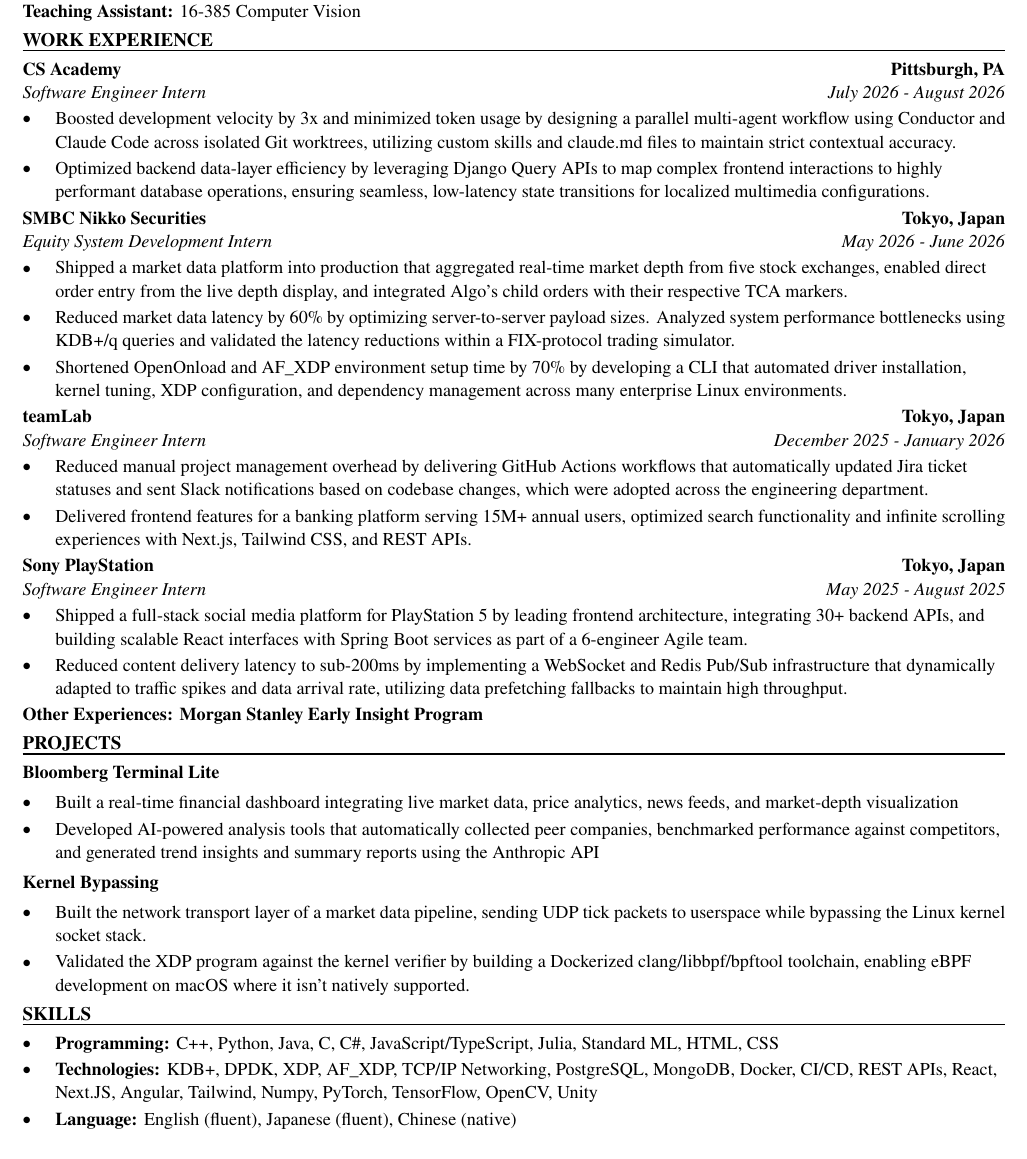
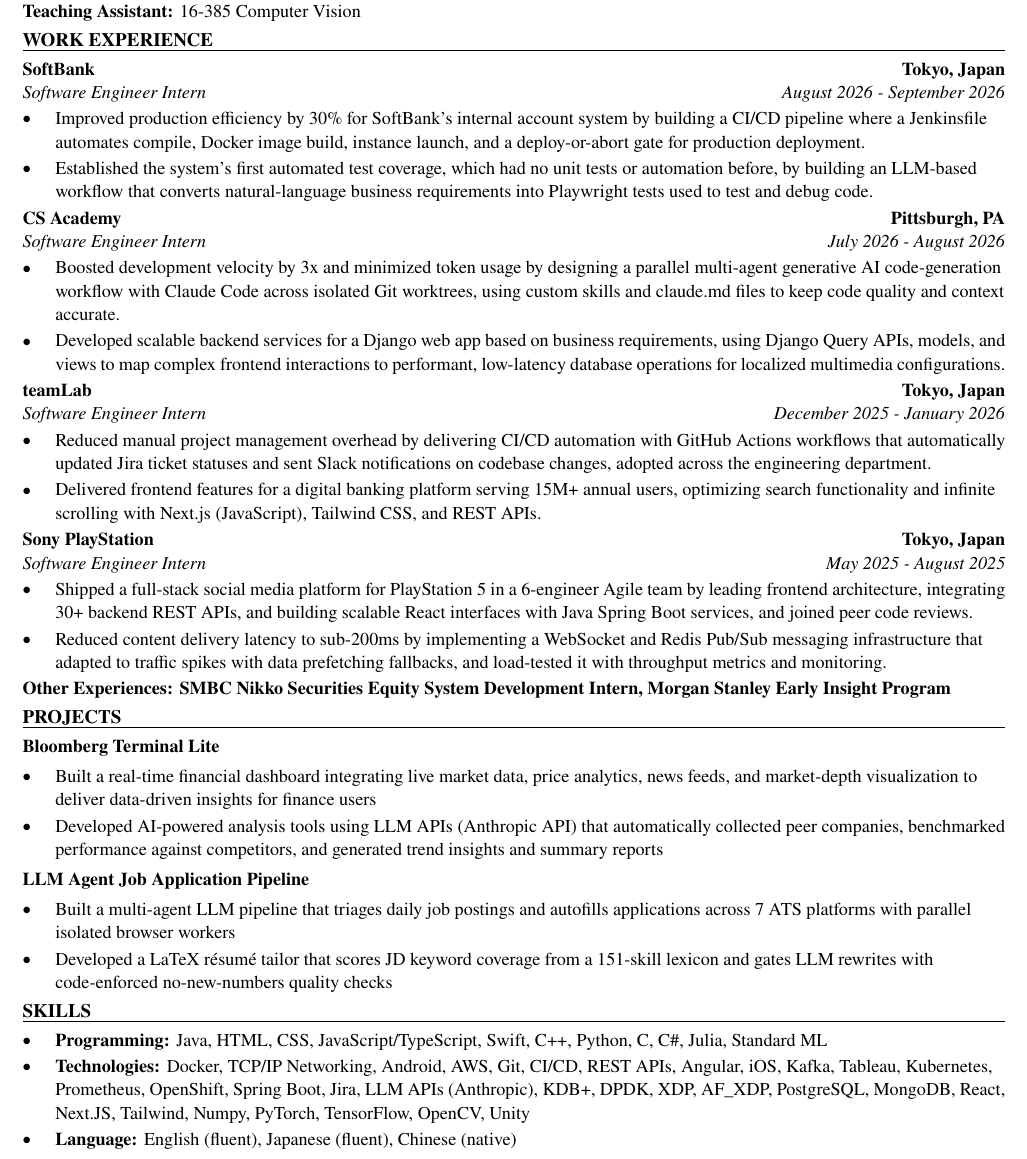
Before and after one commit to xinyichan04/resume, a LaTeX CV (resume.tex, which reads skills.tex): part of the page, cut so that both start at the same text. Compiled offline with pdfLaTeX.

Commit message:
Tailor for Citi: Summer Analyst Intern - Application Development (ATS score 62.0 -> 100.0)

```diff
--- a/resume.tex
+++ b/resume.tex
@@ -50,43 +50,42 @@
 \textbf{Teaching Assistant:} 16-385 Computer Vision
 
 \section*{WORK EXPERIENCE}
+\entry{SoftBank}{Tokyo, Japan}{Software Engineer Intern}{August 2026 - September 2026}
+\begin{itemize}
+  \item Improved production efficiency by 30\% for SoftBank's internal account system by building a CI/CD pipeline where a Jenkinsfile automates compile, Docker image build, instance launch, and a deploy-or-abort gate for production deployment.
+  \item Established the system's first automated test coverage, which had no unit tests or automation before, by building an LLM-based workflow that converts natural-language business requirements into Playwright tests used to test and debug code.
+\end{itemize}
+
 \entry{CS Academy}{Pittsburgh, PA}{Software Engineer Intern}{July 2026 - August 2026}
 \begin{itemize}
-  \item Boosted development velocity by 3x and minimized token usage by designing a parallel multi-agent workflow using Conductor and Claude Code across isolated Git worktrees, utilizing custom skills and claude.md files to maintain strict contextual accuracy.
-  \item Optimized backend data-layer efficiency by leveraging Django Query APIs to map complex frontend interactions to highly performant database operations, ensuring seamless, low-latency state transitions for localized multimedia configurations.
-\end{itemize}
-
-\entry{SMBC Nikko Securities}{Tokyo, Japan}{Equity System Development Intern}{May 2026 - June 2026}
-\begin{itemize}
-  \item Shipped a market data platform into production that aggregated real-time market depth from five stock exchanges, enabled direct order entry from the live depth display, and integrated Algo's child orders with their respective TCA markers.
-  \item Reduced market data latency by 60\% by optimizing server-to-server payload sizes. Analyzed system performance bottlenecks using KDB+/q queries and validated the latency reductions within a FIX-protocol trading simulator.
-  \item Shortened OpenOnload and AF\_XDP environment setup time by 70\% by developing a CLI that automated driver installation, kernel tuning, XDP configuration, and dependency management across many enterprise Linux environments.
+  \item Boosted development velocity by 3x and minimized token usage by designing a parallel multi-agent generative AI code-generation workflow with Claude Code across isolated Git worktrees, using custom skills and claude.md files to keep code quality and context accurate.
+  \item Developed scalable backend services for a Django web app based on business requirements, using Django Query APIs, models, and views to map complex frontend interactions to performant, low-latency database operations for localized multimedia configurations.
 \end{itemize}
 
 \entry{teamLab}{Tokyo, Japan}{Software Engineer Intern}{December 2025 - January 2026}
 \begin{itemize}
-  \item Reduced manual project management overhead by delivering GitHub Actions workflows that automatically updated Jira ticket statuses and sent Slack notifications based on codebase changes, which were adopted across the engineering department.
-  \item Delivered frontend features for a banking platform serving 15M+ annual users, optimized search functionality and infinite scrolling experiences with Next.js, Tailwind CSS, and REST APIs.
+  \item Reduced manual project management overhead by delivering CI/CD automation with GitHub Actions workflows that automatically updated Jira ticket statuses and sent Slack notifications on codebase changes, adopted across the engineering department.
+  \item Delivered frontend features for a digital banking platform serving 15M+ annual users, optimizing search functionality and infinite scrolling with Next.js (JavaScript), Tailwind CSS, and REST APIs.
 \end{itemize}
 
 \entry{Sony PlayStation}{Tokyo, Japan}{Software Engineer Intern}{May 2025 - August 2025}
 \begin{itemize}
-  \item Shipped a full-stack social media platform for PlayStation 5 by leading frontend architecture, integrating 30+ backend APIs, and building scalable React interfaces with Spring Boot services as part of a 6-engineer Agile team.
-  \item Reduced content delivery latency to sub-200ms by implementing a WebSocket and Redis Pub/Sub infrastructure that dynamically adapted to traffic spikes and data arrival rate, utilizing data prefetching fallbacks to maintain high throughput.
+  \item Shipped a full-stack social media platform for PlayStation 5 in a 6-engineer Agile team by leading frontend architecture, integrating 30+ backend REST APIs, and building scalable React interfaces with Java Spring Boot services, and joined peer code reviews.
+  \item Reduced content delivery latency to sub-200ms by implementing a WebSocket and Redis Pub/Sub messaging infrastructure that adapted to traffic spikes with data prefetching fallbacks, and load-tested it with throughput metrics and monitoring.
 \end{itemize}
-\textbf{Other Experiences: Morgan Stanley Early Insight Program}
+\textbf{Other Experiences: SMBC Nikko Securities Equity System Development Intern, Morgan Stanley Early Insight Program}
 
 \section*{PROJECTS}
 \textbf{Bloomberg Terminal Lite}\par\vspace{2pt}
 \begin{itemize}
-  \item Built a real-time financial dashboard integrating live market data, price analytics, news feeds, and market-depth visualization
-  \item Developed AI-powered analysis tools that automatically collected peer companies, benchmarked performance against competitors, and generated trend insights and summary reports using the Anthropic API
+  \item Built a real-time financial dashboard integrating live market data, price analytics, news feeds, and market-depth visualization to deliver data-driven insights for finance users
+  \item Developed AI-powered analysis tools using LLM APIs (Anthropic API) that automatically collected peer companies, benchmarked performance against competitors, and generated trend insights and summary reports
 \end{itemize}
 \vspace{2pt}
-\textbf{Kernel Bypassing}\par\vspace{2pt}
+\textbf{LLM Agent Job Application Pipeline}\par\vspace{2pt}
 \begin{itemize}
-  \item Built the network transport layer of a market data pipeline, sending UDP tick packets to userspace while bypassing the Linux kernel socket stack.
-  \item Validated the XDP program against the kernel verifier by building a Dockerized clang/libbpf/bpftool toolchain, enabling eBPF development on macOS where it isn't natively supported.
+  \item Built a multi-agent LLM pipeline that triages daily job postings and autofills applications across 7 ATS platforms with parallel isolated browser workers
+  \item Developed a LaTeX résumé tailor that scores JD keyword coverage from a 151-skill lexicon and gates LLM rewrites with code-enforced no-new-numbers quality checks
 \end{itemize}
 
 \input{skills.tex}
--- a/skills.tex
+++ b/skills.tex
@@ -1,7 +1,7 @@
 % SKILLS section: the ONLY part the tailoring system rewrites.
 \section*{SKILLS}
 \begin{itemize}
-  \item \textbf{Programming:} C++, Python, Java, C, C\#, JavaScript/TypeScript, Julia, Standard ML, HTML, CSS
-  \item \textbf{Technologies:} KDB+, DPDK, XDP, AF\_XDP, TCP/IP Networking, PostgreSQL, MongoDB, Docker, CI/CD, REST APIs, React, Next.JS, Angular, Tailwind, Numpy, PyTorch, TensorFlow, OpenCV, Unity
+  \item \textbf{Programming:} Java, HTML, CSS, JavaScript/TypeScript, Swift, C++, Python, C, C\#, Julia, Standard ML
+  \item \textbf{Technologies:} Docker, TCP/IP Networking, Android, AWS, Git, CI/CD, REST APIs, Angular, iOS, Kafka, Tableau, Kubernetes, Prometheus, OpenShift, Spring Boot, Jira, LLM APIs (Anthropic), KDB+, DPDK, XDP, AF\_XDP, PostgreSQL, MongoDB, React, Next.JS, Tailwind, Numpy, PyTorch, TensorFlow, OpenCV, Unity
   \item \textbf{Language:} English (fluent), Japanese (fluent), Chinese (native)
 \end{itemize}
```
